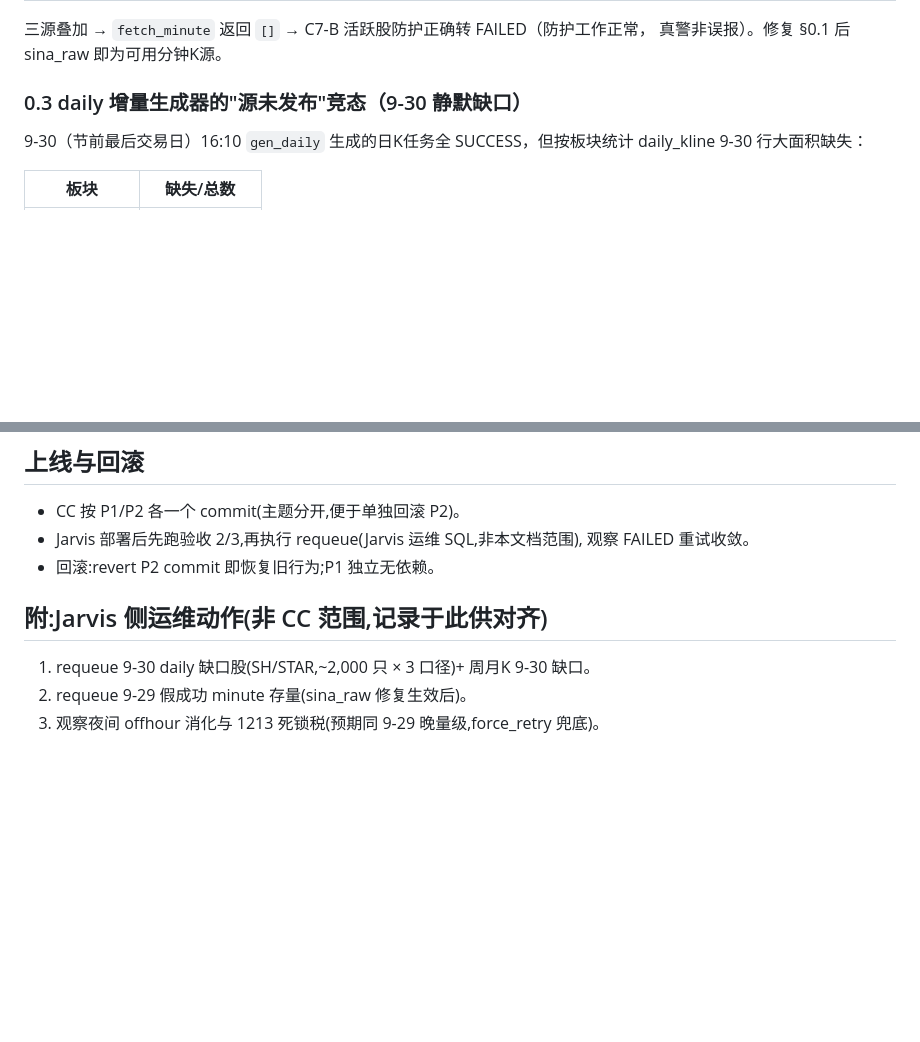
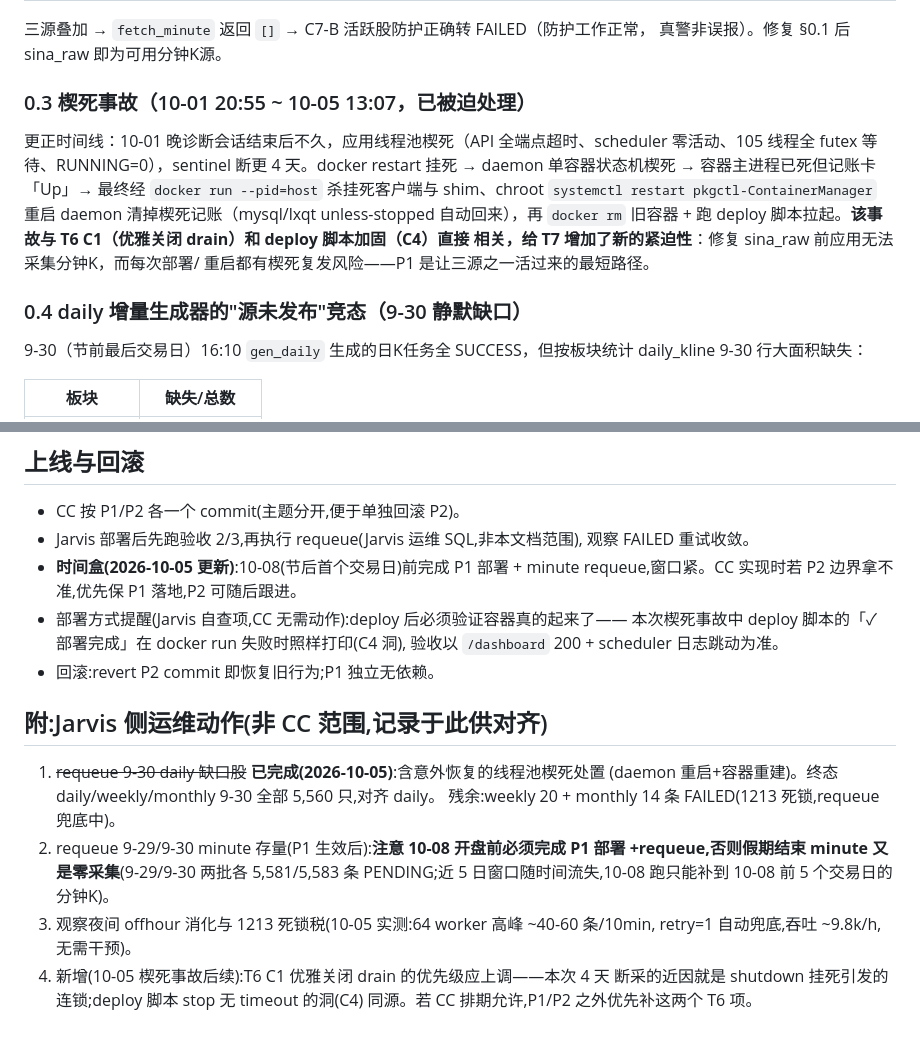
Before and after one commit to AlongStudio/market-lab, a Markdown page: docs/plans/T7-sina-raw-regex-and-daily-endbar-guard.md, 2 parts joined by grey strips. Rendered like a GitHub page; blank space fills up the shorter version.

Commit message:
docs(plans): T7 更新——补记 10-01 楔死事故时间线 + 10-05 运维终态 + 10-08 时间盒

```diff
--- a/docs/plans/T7-sina-raw-regex-and-daily-endbar-guard.md
+++ b/docs/plans/T7-sina-raw-regex-and-daily-endbar-guard.md
@@ -42,7 +42,18 @@ var t=([{"day":"2026-09-22 14:49:00","open":"1255.400",...}]);
 三源叠加 → `fetch_minute` 返回 `[]` → C7-B 活跃股防护正确转 FAILED（防护工作正常，
 真警非误报）。修复 §0.1 后 sina_raw 即为可用分钟K源。
 
-### 0.3 daily 增量生成器的"源未发布"竞态（9-30 静默缺口）
+### 0.3 楔死事故（10-01 20:55 ~ 10-05 13:07，已被迫处理）
+
+更正时间线：10-01 晚诊断会话结束后不久，应用线程池楔死（API 全端点超时、scheduler
+零活动、105 线程全 futex 等待、RUNNING=0），sentinel 断更 4 天。docker restart 挂死
+→ daemon 单容器状态机楔死 → 容器主进程已死但记账卡「Up」→ 最终经 `docker run --pid=host`
+杀挂死客户端与 shim、chroot `systemctl restart pkgctl-ContainerManager` 重启 daemon
+清掉楔死记账（mysql/lxqt unless-stopped 自动回来），再 `docker rm` 旧容器 + 跑
+deploy 脚本拉起。**该事故与 T6 C1（优雅关闭 drain）和 deploy 脚本加固（C4）直接
+相关，给 T7 增加了新的紧迫性**：修复 sina_raw 前应用无法采集分钟K，而每次部署/
+重启都有楔死复发风险——P1 是让三源之一活过来的最短路径。
+
+### 0.4 daily 增量生成器的"源未发布"竞态（9-30 静默缺口）
 
 9-30（节前最后交易日）16:10 `gen_daily` 生成的日K任务全 SUCCESS，但按板块统计
 daily_kline 9-30 行大面积缺失：
@@ -200,10 +211,23 @@ end_date < 今天 抛错、end_date == 今天 时 logger.warning 放行(当前
 - CC 按 P1/P2 各一个 commit(主题分开,便于单独回滚 P2)。
 - Jarvis 部署后先跑验收 2/3,再执行 requeue(Jarvis 运维 SQL,非本文档范围),
   观察 FAILED 重试收敛。
+- **时间盒(2026-10-05 更新)**:10-08(节后首个交易日)前完成 P1 部署 + minute
+  requeue,窗口紧。CC 实现时若 P2 边界拿不准,优先保 P1 落地,P2 可随后跟进。
+- 部署方式提醒(Jarvis 自查项,CC 无需动作):deploy 后必须验证容器真的起来了——
+  本次楔死事故中 deploy 脚本的「✓ 部署完成」在 docker run 失败时照样打印(C4 洞),
+  验收以 `/dashboard` 200 + scheduler 日志跳动为准。
 - 回滚:revert P2 commit 即恢复旧行为;P1 独立无依赖。
 
 ## 附:Jarvis 侧运维动作(非 CC 范围,记录于此供对齐)
 
-1. requeue 9-30 daily 缺口股(SH/STAR,~2,000 只 × 3 口径)+ 周月K 9-30 缺口。
-2. requeue 9-29 假成功 minute 存量(sina_raw 修复生效后)。
-3. 观察夜间 offhour 消化与 1213 死锁税(预期同 9-29 晚量级,force_retry 兜底)。
+1. ~~requeue 9-30 daily 缺口股~~ **已完成(2026-10-05)**:含意外恢复的线程池楔死处置
+   (daemon 重启+容器重建)。终态 daily/weekly/monthly 9-30 全部 5,560 只,对齐 daily。
+   残余:weekly 20 + monthly 14 条 FAILED(1213 死锁,requeue 兜底中)。
+2. requeue 9-29/9-30 minute 存量(P1 生效后):**注意 10-08 开盘前必须完成 P1 部署
+   +requeue,否则假期结束 minute 又是零采集**(9-29/9-30 两批各 5,581/5,583 条
+   PENDING;近 5 日窗口随时间流失,10-08 跑只能补到 10-08 前 5 个交易日的分钟K)。
+3. 观察夜间 offhour 消化与 1213 死锁税(10-05 实测:64 worker 高峰 ~40-60 条/10min,
+   retry=1 自动兜底,吞吐 ~9.8k/h,无需干预)。
+4. 新增(10-05 楔死事故后续):T6 C1 优雅关闭 drain 的优先级应上调——本次 4 天
+   断采的近因就是 shutdown 挂死引发的连锁;deploy 脚本 stop 无 timeout 的洞(C4)
+   同源。若 CC 排期允许,P1/P2 之外优先补这两个 T6 项。
```
